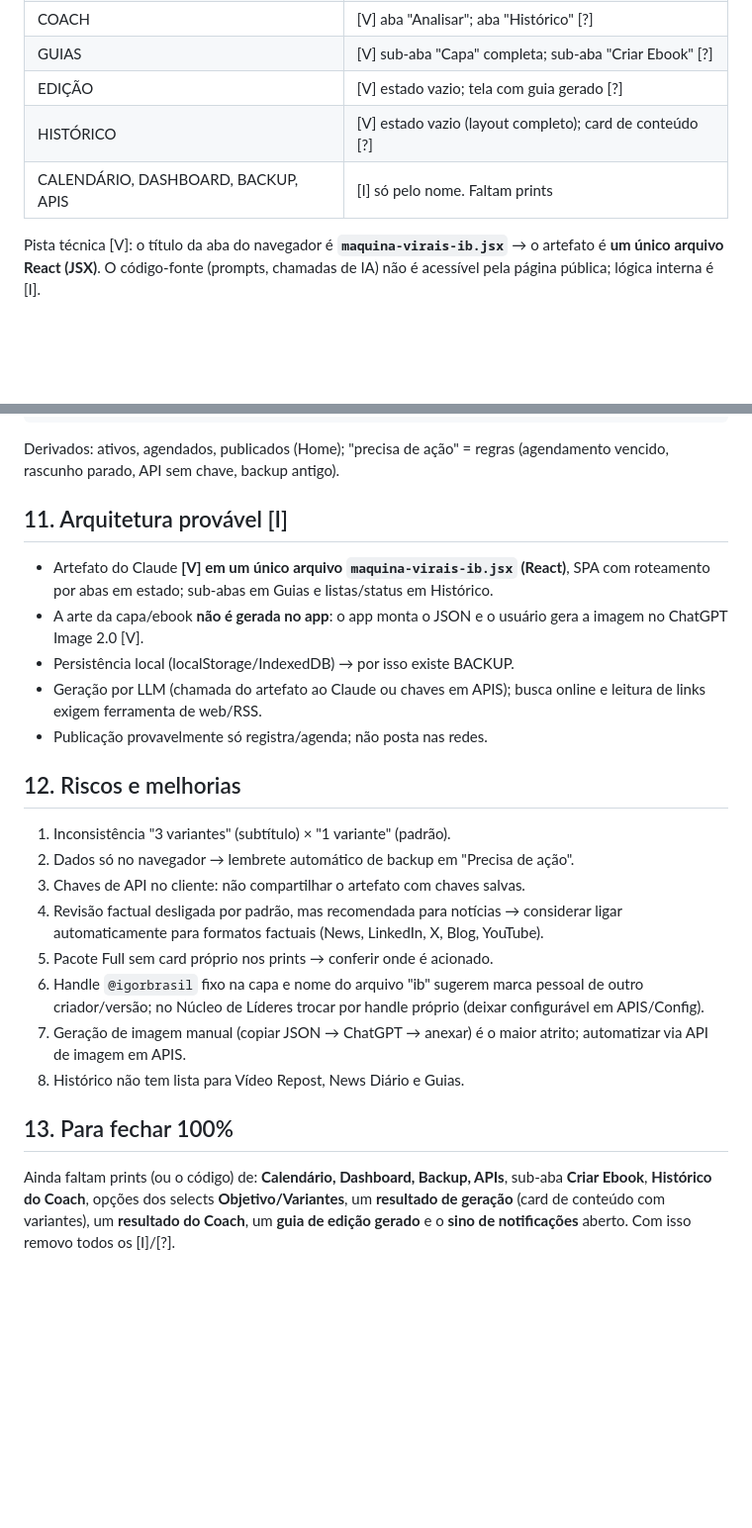
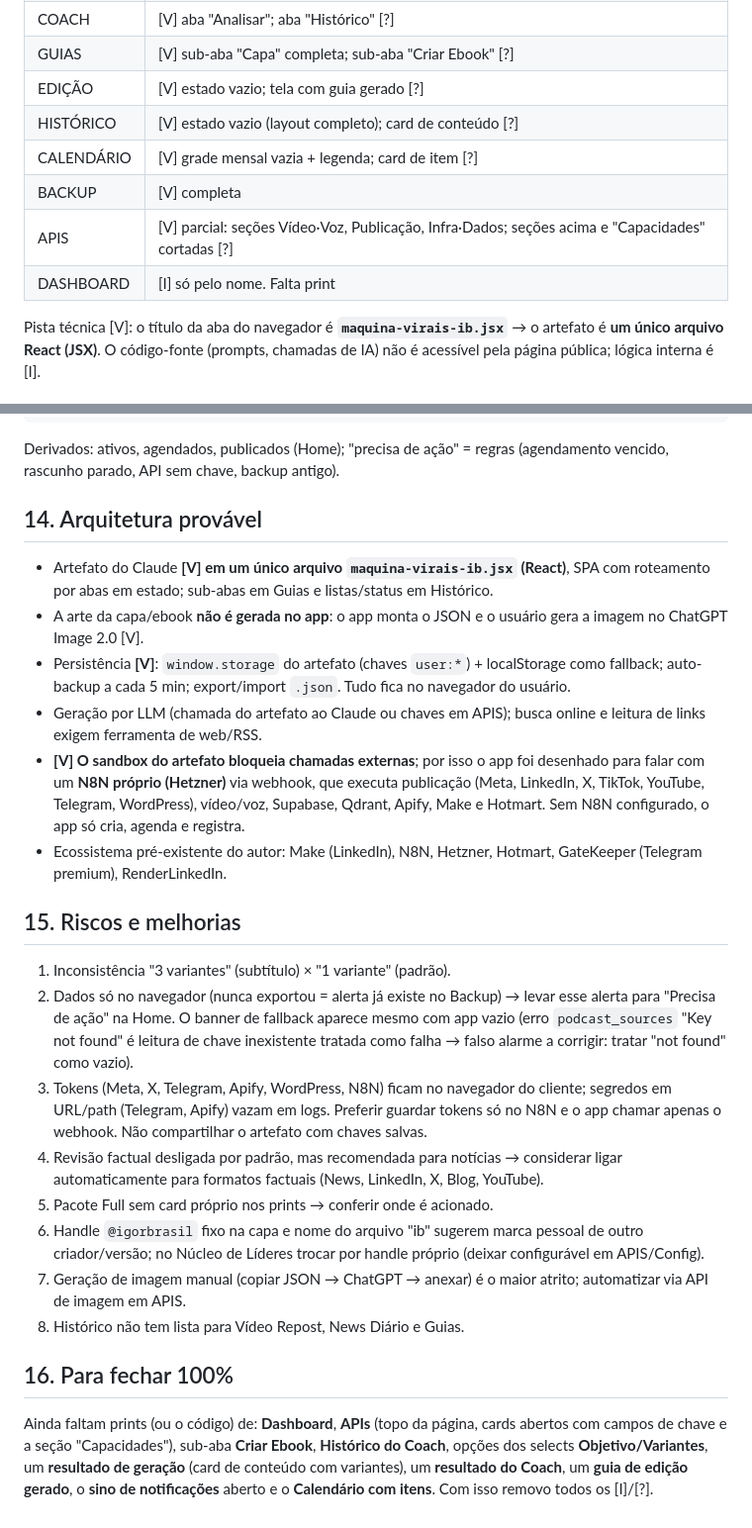
Before and after one commit to edsonluisdelima2-ai/Super-Maquina, a Markdown page: BLUEPRINT-segredos-da-ia-content-machine.md, 2 parts joined by grey strips. Shown at 99% size. Drawn GitHub-style; blank space fills up the shorter version.

````diff
--- a/BLUEPRINT-segredos-da-ia-content-machine.md
+++ b/BLUEPRINT-segredos-da-ia-content-machine.md
@@ -14,7 +14,10 @@ Legenda: **[V]** visto nos prints · **[I]** inferido (confirmar com código/pri
 | GUIAS | [V] sub-aba "Capa" completa; sub-aba "Criar Ebook" [?] |
 | EDIÇÃO | [V] estado vazio; tela com guia gerado [?] |
 | HISTÓRICO | [V] estado vazio (layout completo); card de conteúdo [?] |
-| CALENDÁRIO, DASHBOARD, BACKUP, APIS | [I] só pelo nome. Faltam prints |
+| CALENDÁRIO | [V] grade mensal vazia + legenda; card de item [?] |
+| BACKUP | [V] completa |
+| APIS | [V] parcial: seções Vídeo·Voz, Publicação, Infra·Dados; seções acima e "Capacidades" cortadas [?] |
+| DASHBOARD | [I] só pelo nome. Falta print |
 
 Pista técnica [V]: o título da aba do navegador é **`maquina-virais-ib.jsx`** → o artefato é **um único arquivo React (JSX)**. O código-fonte (prompts, chamadas de IA) não é acessível pela página pública; lógica interna é [I].
 
@@ -136,22 +180,23 @@ Config       { apiKeys{}, biblioteca FinalCut, preferencias }
 ```
 Derivados: ativos, agendados, publicados (Home); "precisa de ação" = regras (agendamento vencido, rascunho parado, API sem chave, backup antigo).
 
-## 11. Arquitetura provável [I]
+## 14. Arquitetura provável
 - Artefato do Claude **[V] em um único arquivo `maquina-virais-ib.jsx` (React)**, SPA com roteamento por abas em estado; sub-abas em Guias e listas/status em Histórico.
 - A arte da capa/ebook **não é gerada no app**: o app monta o JSON e o usuário gera a imagem no ChatGPT Image 2.0 [V].
-- Persistência local (localStorage/IndexedDB) → por isso existe BACKUP.
+- Persistência **[V]**: `window.storage` do artefato (chaves `user:*`) + localStorage como fallback; auto-backup a cada 5 min; export/import `.json`. Tudo fica no navegador do usuário.
 - Geração por LLM (chamada do artefato ao Claude ou chaves em APIS); busca online e leitura de links exigem ferramenta de web/RSS.
-- Publicação provavelmente só registra/agenda; não posta nas redes.
+- **[V] O sandbox do artefato bloqueia chamadas externas**; por isso o app foi desenhado para falar com um **N8N próprio (Hetzner)** via webhook, que executa publicação (Meta, LinkedIn, X, TikTok, YouTube, Telegram, WordPress), vídeo/voz, Supabase, Qdrant, Apify, Make e Hotmart. Sem N8N configurado, o app só cria, agenda e registra.
+- Ecossistema pré-existente do autor: Make (LinkedIn), N8N, Hetzner, Hotmart, GateKeeper (Telegram premium), RenderLinkedIn.
 
-## 12. Riscos e melhorias
+## 15. Riscos e melhorias
 1. Inconsistência "3 variantes" (subtítulo) × "1 variante" (padrão).
-2. Dados só no navegador → lembrete automático de backup em "Precisa de ação".
-3. Chaves de API no cliente: não compartilhar o artefato com chaves salvas.
+2. Dados só no navegador (nunca exportou = alerta já existe no Backup) → levar esse alerta para "Precisa de ação" na Home. O banner de fallback aparece mesmo com app vazio (erro `podcast_sources` "Key not found" é leitura de chave inexistente tratada como falha → falso alarme a corrigir: tratar "not found" como vazio).
+3. Tokens (Meta, X, Telegram, Apify, WordPress, N8N) ficam no navegador do cliente; segredos em URL/path (Telegram, Apify) vazam em logs. Preferir guardar tokens só no N8N e o app chamar apenas o webhook. Não compartilhar o artefato com chaves salvas.
 4. Revisão factual desligada por padrão, mas recomendada para notícias → considerar ligar automaticamente para formatos factuais (News, LinkedIn, X, Blog, YouTube).
 5. Pacote Full sem card próprio nos prints → conferir onde é acionado.
 6. Handle `@igorbrasil` fixo na capa e nome do arquivo "ib" sugerem marca pessoal de outro criador/versão; no Núcleo de Líderes trocar por handle próprio (deixar configurável em APIS/Config).
 7. Geração de imagem manual (copiar JSON → ChatGPT → anexar) é o maior atrito; automatizar via API de imagem em APIS.
 8. Histórico não tem lista para Vídeo Repost, News Diário e Guias.
 
-## 13. Para fechar 100%
-Ainda faltam prints (ou o código) de: **Calendário, Dashboard, Backup, APIs**, sub-aba **Criar Ebook**, **Histórico do Coach**, opções dos selects **Objetivo/Variantes**, um **resultado de geração** (card de conteúdo com variantes), um **resultado do Coach**, um **guia de edição gerado** e o **sino de notificações** aberto. Com isso removo todos os [I]/[?].
+## 16. Para fechar 100%
+Ainda faltam prints (ou o código) de: **Dashboard**, **APIs** (topo da página, cards abertos com campos de chave e a seção "Capacidades"), sub-aba **Criar Ebook**, **Histórico do Coach**, opções dos selects **Objetivo/Variantes**, um **resultado de geração** (card de conteúdo com variantes), um **resultado do Coach**, um **guia de edição gerado**, o **sino de notificações** aberto e o **Calendário com itens**. Com isso removo todos os [I]/[?].
````
Also changed, not shown: other parts of BLUEPRINT-segredos-da-ia-content-machine.md (+47 -6 lines).
